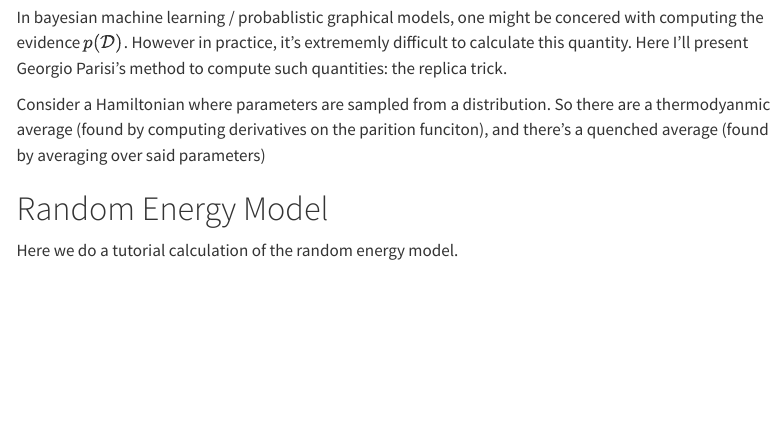
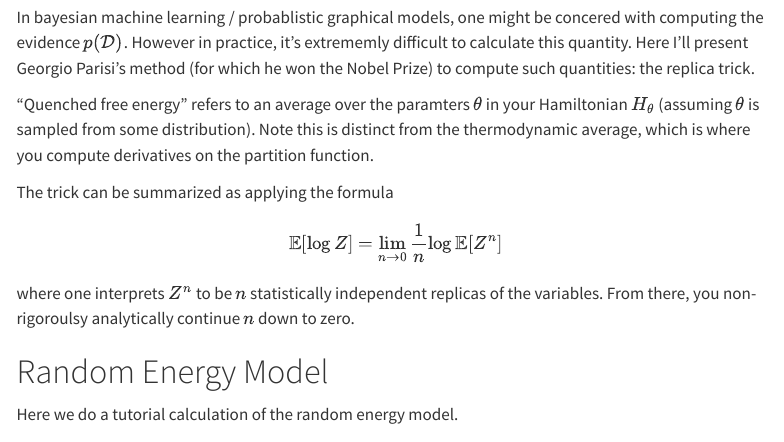
Before and after one commit to clarkmiyamoto/clarkmiyamoto.github.io, a Quarto document (blog/replica-trick-tutorial.qmd): the page in a window 1100 px wide, from 210 px down. Rendered offline with R 4.5, knitr and Pandoc in place of Quarto, with nearby package versions; menus at the side of the page are left out.

Commit message:
lazy commit

```diff
--- a/blog/replica-trick-tutorial.qmd
+++ b/blog/replica-trick-tutorial.qmd
@@ -19,11 +19,21 @@ In physics, one is often concered with finding the quenched free energy
 - \beta F = \mathbb E[\log Z]
 \end{align}
 In bayesian machine learning / probablistic graphical models, one might be concered with computing the evidence $p(\mathcal D)$.
-However in practice, it's extrememly difficult to calculate this quantity. Here I'll present Georgio Parisi's method to compute such quantities: the replica trick.
+However in practice, it's extrememly difficult to calculate this quantity.
+Here I'll present Georgio Parisi's method (for which he won the Nobel Prize) to compute such quantities: the replica trick.
 
 ::: column-margin
-Consider a Hamiltonian where parameters are sampled from a distribution. So there are a thermodyanmic average (found by computing derivatives on the parition funciton), and there's a quenched average (found by averaging over said parameters)
+"Quenched free energy" refers to an average over the paramters $\theta$ in your Hamiltonian $H_\theta$
+(assuming $\theta$ is sampled from some distribution).
+Note this is distinct from the thermodynamic average, which is where you compute derivatives on the partition function.
 :::
+
+The trick can be summarized as applying the formula
+\begin{align}
+\mathbb E[\log Z] = \lim_{n \to 0} \frac{1}{n} \log \mathbb E[Z^n]
+\end{align}
+where one interprets $Z^n$ to be $n$ statistically independent replicas of the variables.
+From there, you non-rigoroulsy analytically continue $n$ down to zero.
 
 # Random Energy Model
 Here we do a tutorial calculation of the random energy model.
```
Also changed, not shown: index.qmd (+3 -3 lines), docs/search.json, 5 other files.
